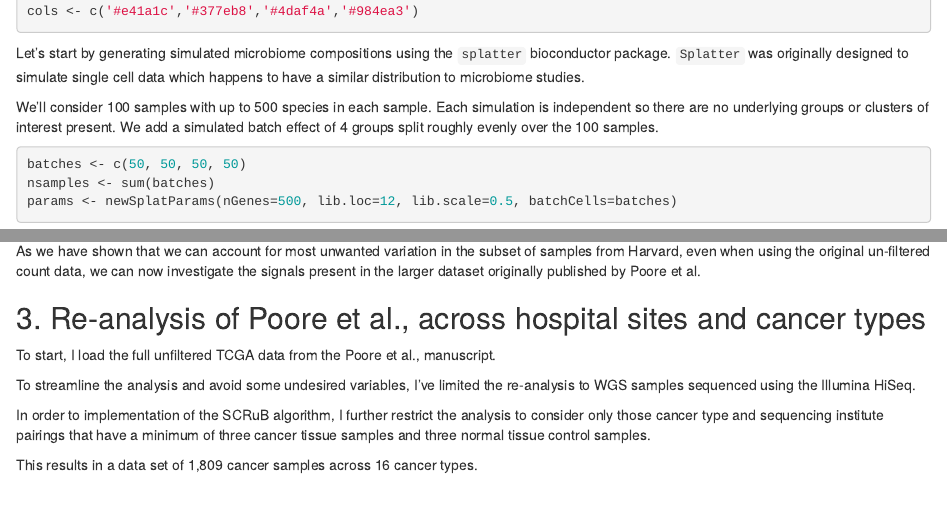
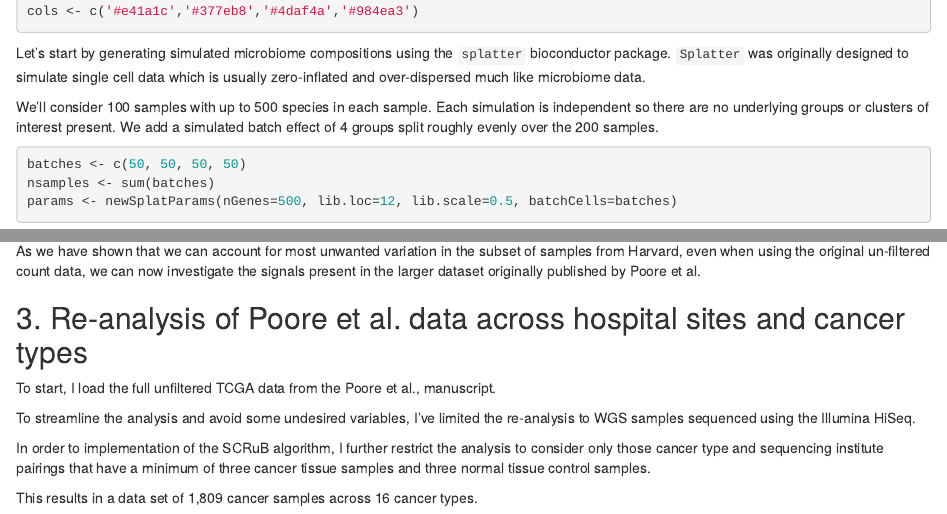
Before and after one commit to gtonkinhill/TCGA_analysis, an R Markdown document (TCGA_analysis.Rmd): the page in a window 1100 px wide, from 1540 px down, and a second part further down, joined at a grey line. Rendered offline with R 4.5, knitr and Pandoc, with nearby package versions; some code elsewhere in the file could not run offline.

Commit message:
minor changes

````diff
--- a/TCGA_analysis.Rmd
+++ b/TCGA_analysis.Rmd
@@ -73,9 +73,9 @@ set.seed(1234)
 cols <- c('#e41a1c','#377eb8','#4daf4a','#984ea3')
 ```
 
-Let's start by generating simulated microbiome compositions using the `splatter` bioconductor package. `Splatter` was originally designed to simulate single cell data which happens to have a similar distribution to microbiome studies.
+Let's start by generating simulated microbiome compositions using the `splatter` bioconductor package. `Splatter` was originally designed to simulate single cell data which is usually zero-inflated and over-dispersed much like microbiome data.
 
-We'll consider 100 samples with up to 500 species in each sample. Each simulation is independent so there are no underlying groups or clusters of interest present. We add a simulated batch effect of 4 groups split roughly evenly over the 100 samples.
+We'll consider 100 samples with up to 500 species in each sample. Each simulation is independent so there are no underlying groups or clusters of interest present. We add a simulated batch effect of 4 groups split roughly evenly over the 200 samples.
 
 ```{r}
 batches <- c(50, 50, 50, 50)
@@ -531,7 +531,7 @@ While it is always better to start with cleaner data, this analysis demonstrates
 
 As we have shown that we can account for most unwanted variation in the subset of samples from Harvard, even when using the original un-filtered count data, we can now investigate the signals present in the larger dataset originally published by Poore et al.
 
-## 3. Re-analysis of Poore et al., across hospital sites and cancer types
+## 3. Re-analysis of Poore et al. data across hospital sites and cancer types
 
 To start, I load the full unfiltered TCGA data from the Poore et al., manuscript.
 
````
Also changed, not shown: README.md.
